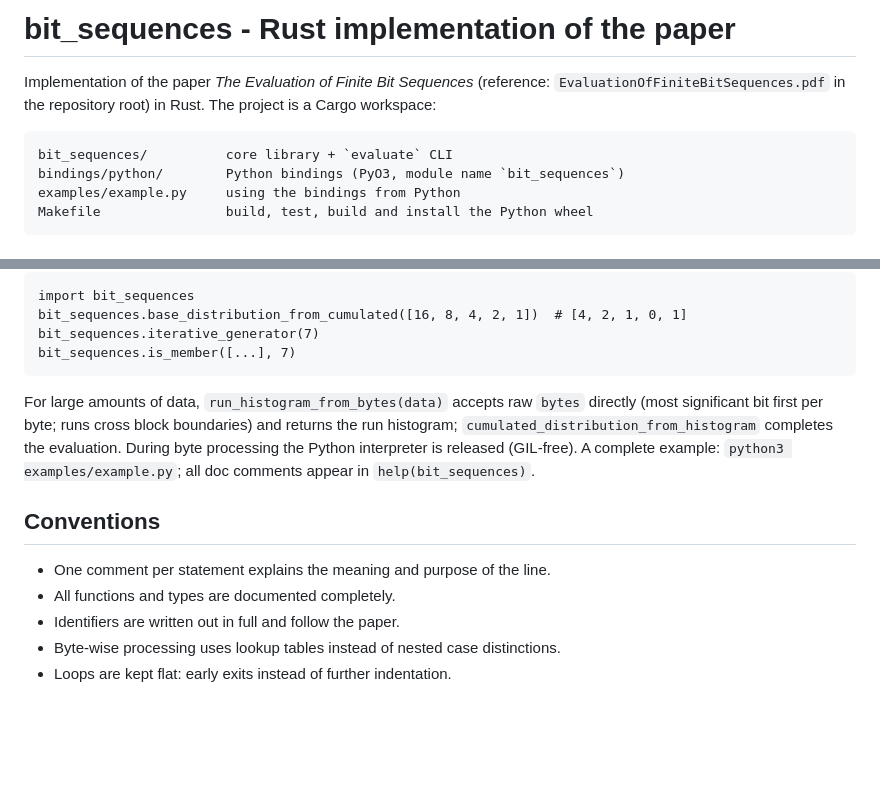
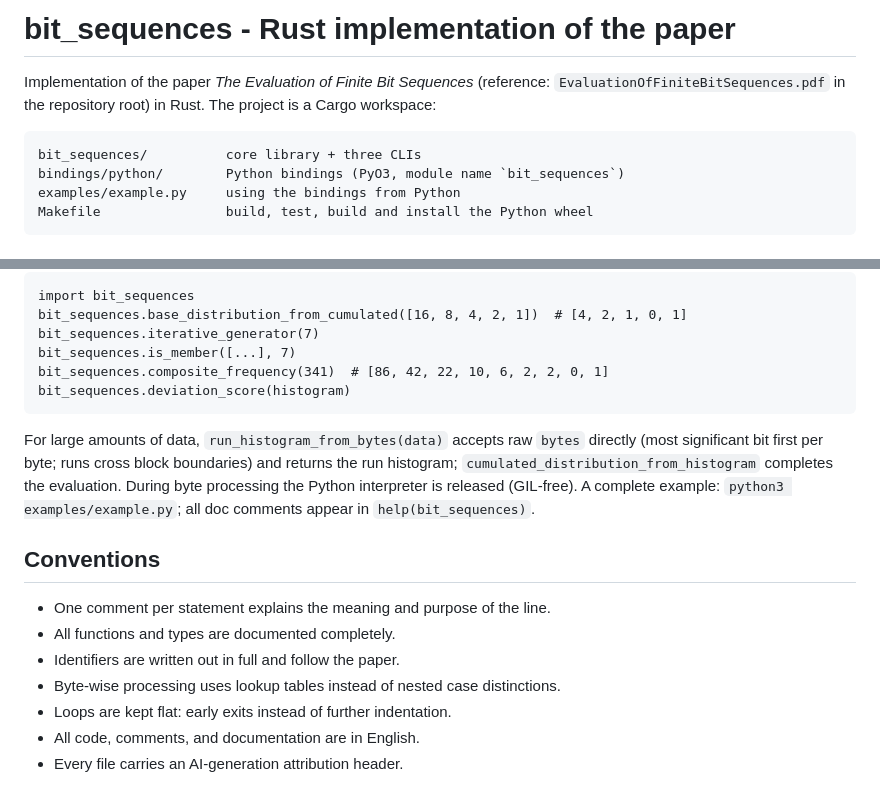
Before and after one commit to DeepleMass/random-zufalls-generator, a Markdown page: README.md, 2 parts joined by grey strips. Rendered like a GitHub page; blank space fills up the shorter version.

````diff
--- a/README.md
+++ b/README.md
@@ -3,7 +3,7 @@ This file was generated by an AI coding agent.
 
 Agent:         Mistral Vibe (CLI coding agent)
 Provider:      Mistral AI SAS, 9 rue de la Paix, 75002 Paris, France
-               https:mistral.ai
+               https://mistral.ai
 Agent role:    Primary author (code, comments, documentation, tests)
 Human role:    Project owner, requirements, review, corrections, final authority
 Generation date: 2026-10-28
@@ -26,7 +26,7 @@ Implementation of the paper *The Evaluation of Finite Bit Sequences*
 root) in Rust. The project is a Cargo workspace:
 
 ```
-bit_sequences/          core library + `evaluate` CLI
+bit_sequences/          core library + three CLIs
 bindings/python/        Python bindings (PyO3, module name `bit_sequences`)
 examples/example.py     using the bindings from Python
 Makefile                build, test, build and install the Python wheel
@@ -82,6 +135,8 @@ Then in Python:
     bit_sequences.base_distribution_from_cumulated([16, 8, 4, 2, 1])  # [4, 2, 1, 0, 1]
     bit_sequences.iterative_generator(7)
     bit_sequences.is_member([...], 7)
+    bit_sequences.composite_frequency(341)  # [86, 42, 22, 10, 6, 2, 2, 0, 1]
+    bit_sequences.deviation_score(histogram)
 
 For large amounts of data, `run_histogram_from_bytes(data)` accepts
 raw `bytes` directly (most significant bit first per byte; runs
@@ -100,3 +155,5 @@ doc comments appear in `help(bit_sequences)`.
 - Byte-wise processing uses lookup tables instead of nested case
   distinctions.
 - Loops are kept flat: early exits instead of further indentation.
+- All code, comments, and documentation are in English.
+- Every file carries an AI-generation attribution header.
````
Also changed, not shown: other parts of README.md (+57 -4 lines).
